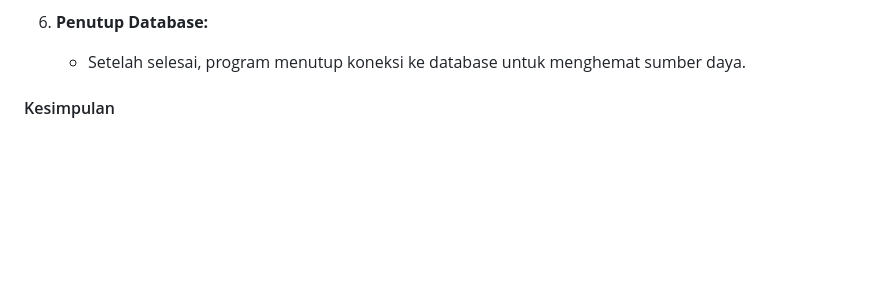
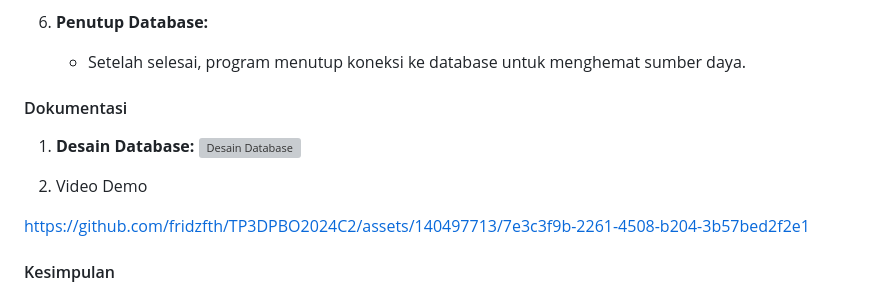
Before and after one commit to fridzfth/TP3DPBO2024C2, a Markdown page: README.md, the part around the change. GitHub-like rendering; blank space fills up the shorter version; grey boxes are pictures that could not be loaded.

```diff
--- a/README.md
+++ b/README.md
@@ -55,6 +55,17 @@
 6. **Penutup Database:**
     - Setelah selesai, program menutup koneksi ke database untuk menghemat sumber daya.
 
+
+#### Dokumentasi
+
+1. **Desain Database:**
+    ![Desain Database](https://github.com/fridzfth/TP3DPBO2024C2/assets/140497713/1c1feba1-191d-44d5-9517-75f6735391a1)
+
+2. Video Demo
+
+https://github.com/fridzfth/TP3DPBO2024C2/assets/140497713/7e3c3f9b-2261-4508-b204-3b57bed2f2e1
+
+
 #### Kesimpulan
 
 Program ini memberikan fungsionalitas dasar untuk mengelola data pasien, dokter, dan appointment dalam suatu sistem manajemen rumah sakit. Dengan menggunakan PHP dan MySQL, program ini memungkinkan pengguna untuk menambahkan, mengedit, dan menghapus data dengan mudah melalui antarmuka web yang sederhana.
```
